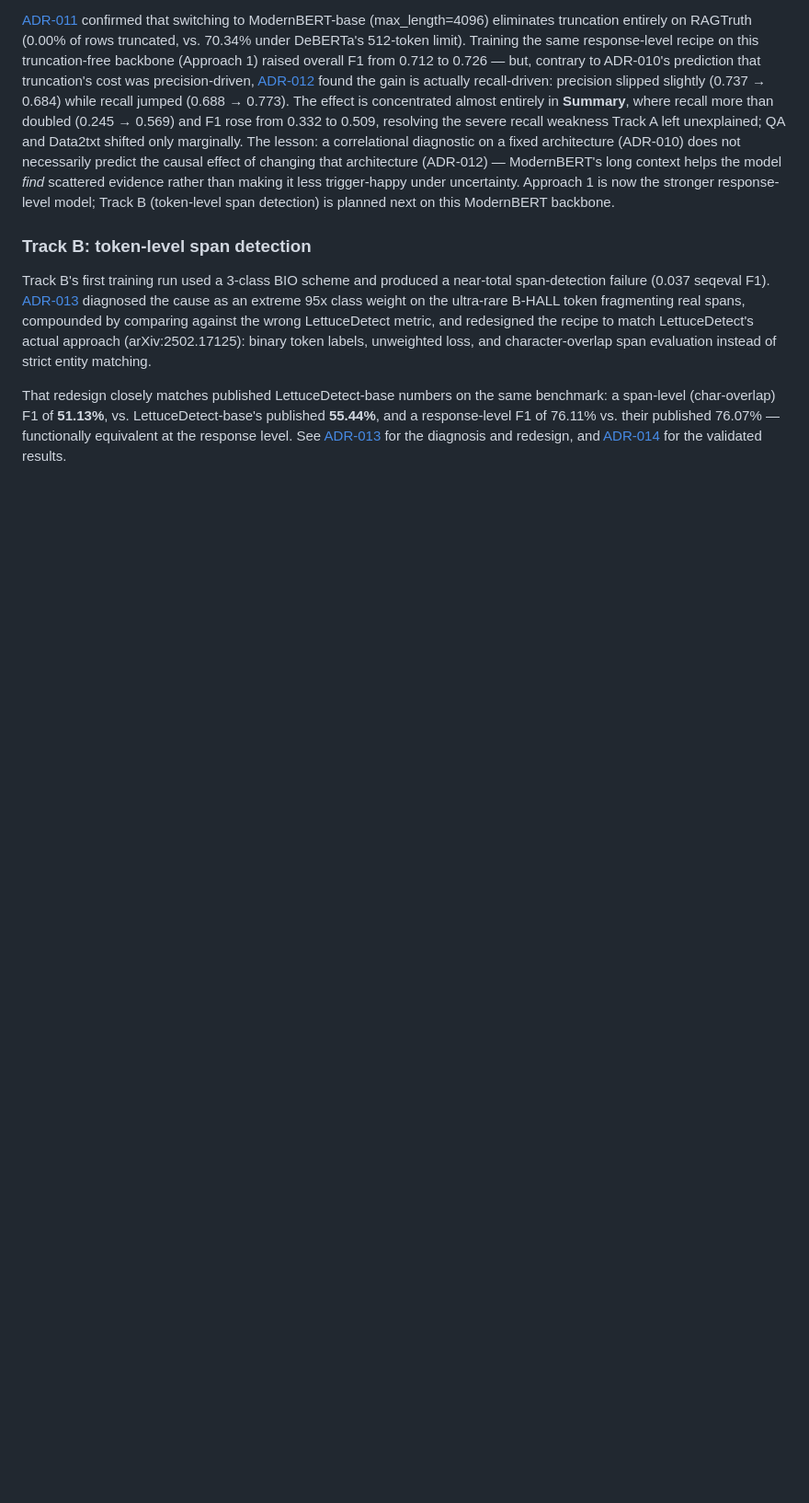
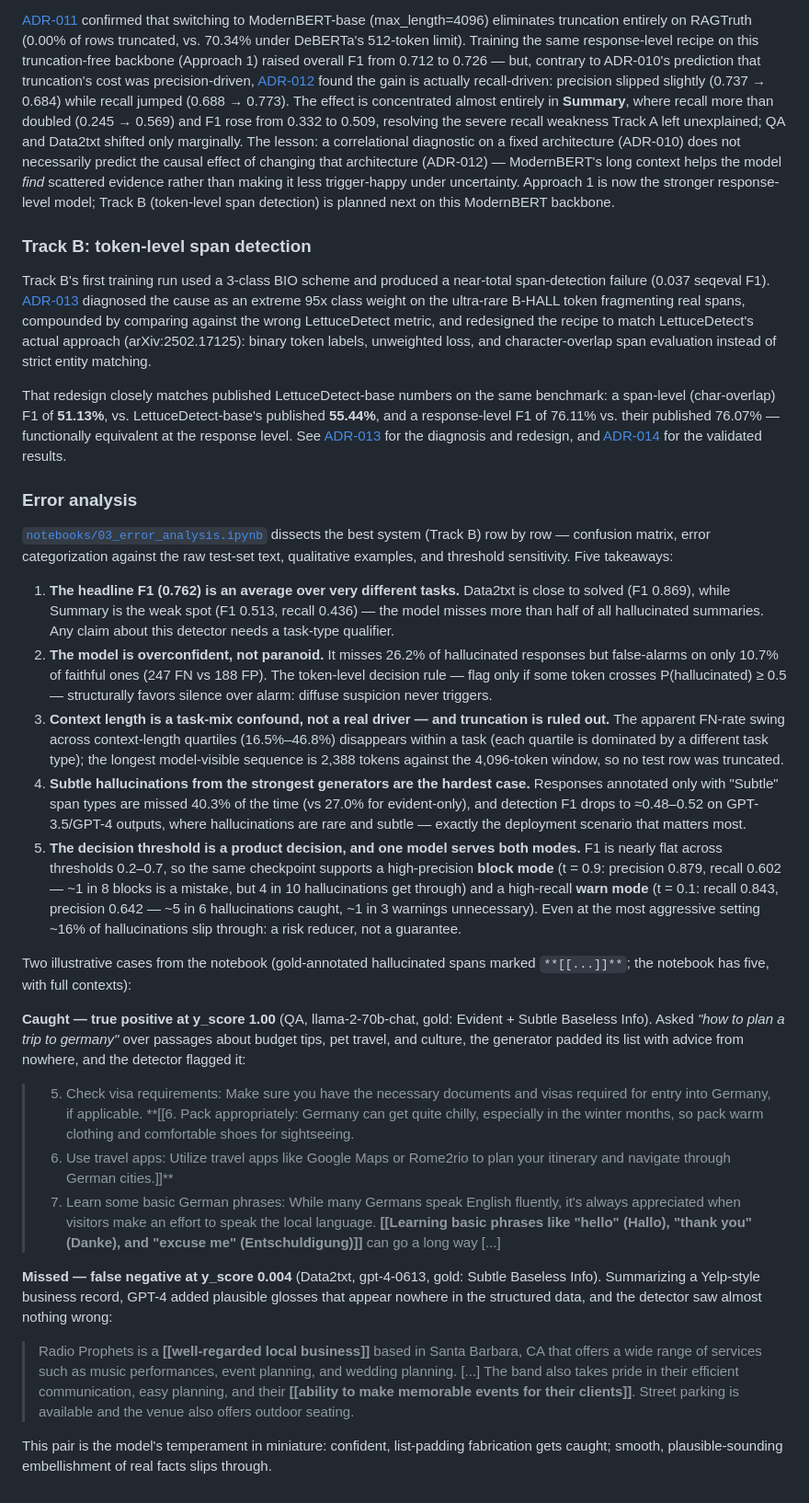
Before and after one commit to hugoomez/rag-hallucination-detector, a Markdown page: README.md, the part around one of its changes. Shown at 92% size. Drawn GitHub-style; blank space fills up the shorter version.

Commit message:
docs: consolidate Phase 4 results into headline comparison table, link error analysis
Co-Authored-By: Claude Fable 5 <noreply@anthropic.com>

```diff
--- a/README.md
+++ b/README.md
@@ -164,3 +164,69 @@ published **55.44%**, and a response-level F1 of 76.11% vs. their published
 76.07% — functionally equivalent at the response level. See
 [ADR-013](docs/decisions.md) for the diagnosis and redesign, and
 [ADR-014](docs/decisions.md) for the validated results.
+
+### Error analysis
+
+[`notebooks/03_error_analysis.ipynb`](notebooks/03_error_analysis.ipynb) dissects the
+best system (Track B) row by row — confusion matrix, error categorization against the
+raw test-set text, qualitative examples, and threshold sensitivity. Five takeaways:
+
+1. **The headline F1 (0.762) is an average over very different tasks.** Data2txt is
+   close to solved (F1 0.869), while Summary is the weak spot (F1 0.513, recall
+   0.436) — the model misses more than half of all hallucinated summaries. Any claim
+   about this detector needs a task-type qualifier.
+2. **The model is overconfident, not paranoid.** It misses 26.2% of hallucinated
+   responses but false-alarms on only 10.7% of faithful ones (247 FN vs 188 FP). The
+   token-level decision rule — flag only if some token crosses P(hallucinated) ≥ 0.5 —
+   structurally favors silence over alarm: diffuse suspicion never triggers.
+3. **Context length is a task-mix confound, not a real driver — and truncation is
+   ruled out.** The apparent FN-rate swing across context-length quartiles
+   (16.5%–46.8%) disappears within a task (each quartile is dominated by a different
+   task type); the longest model-visible sequence is 2,388 tokens against the
+   4,096-token window, so no test row was truncated.
+4. **Subtle hallucinations from the strongest generators are the hardest case.**
+   Responses annotated only with "Subtle" span types are missed 40.3% of the time (vs
+   27.0% for evident-only), and detection F1 drops to ≈0.48–0.52 on GPT-3.5/GPT-4
+   outputs, where hallucinations are rare and subtle — exactly the deployment
+   scenario that matters most.
+5. **The decision threshold is a product decision, and one model serves both modes.**
+   F1 is nearly flat across thresholds 0.2–0.7, so the same checkpoint supports a
+   high-precision **block mode** (t = 0.9: precision 0.879, recall 0.602 — ~1 in 8
+   blocks is a mistake, but 4 in 10 hallucinations get through) and a high-recall
+   **warn mode** (t = 0.1: recall 0.843, precision 0.642 — ~5 in 6 hallucinations
+   caught, ~1 in 3 warnings unnecessary). Even at the most aggressive setting ~16% of
+   hallucinations slip through: a risk reducer, not a guarantee.
+
+Two illustrative cases from the notebook (gold-annotated hallucinated spans marked
+`**[[...]]**`; the notebook has five, with full contexts):
+
+**Caught — true positive at y_score 1.00** (QA, llama-2-70b-chat, gold: Evident +
+Subtle Baseless Info). Asked *"how to plan a trip to germany"* over passages about
+budget tips, pet travel, and culture, the generator padded its list with advice from
+nowhere, and the detector flagged it:
+
+> 5. Check visa requirements: Make sure you have the necessary documents and visas
+> required for entry into Germany, if applicable.
+> **[[6. Pack appropriately: Germany can get quite chilly, especially in the winter
+> months, so pack warm clothing and comfortable shoes for sightseeing.
+> 7. Use travel apps: Utilize travel apps like Google Maps or Rome2rio to plan your
+> itinerary and navigate through German cities.]]**
+> 8. Learn some basic German phrases: While many Germans speak English fluently, it's
+> always appreciated when visitors make an effort to speak the local language.
+> **[[Learning basic phrases like "hello" (Hallo), "thank you" (Danke), and "excuse
+> me" (Entschuldigung)]]** can go a long way [...]
+
+**Missed — false negative at y_score 0.004** (Data2txt, gpt-4-0613, gold: Subtle
+Baseless Info). Summarizing a Yelp-style business record, GPT-4 added plausible
+glosses that appear nowhere in the structured data, and the detector saw almost
+nothing wrong:
+
+> Radio Prophets is a **[[well-regarded local business]]** based in Santa Barbara, CA
+> that offers a wide range of services such as music performances, event planning,
+> and wedding planning. [...] The band also takes pride in their efficient
+> communication, easy planning, and their **[[ability to make memorable events for
+> their clients]]**. Street parking is available and the venue also offers outdoor
+> seating.
+
+This pair is the model's temperament in miniature: confident, list-padding fabrication
+gets caught; smooth, plausible-sounding embellishment of real facts slips through.
```
Also changed, not shown: other parts of README.md (+24 -24 lines).
